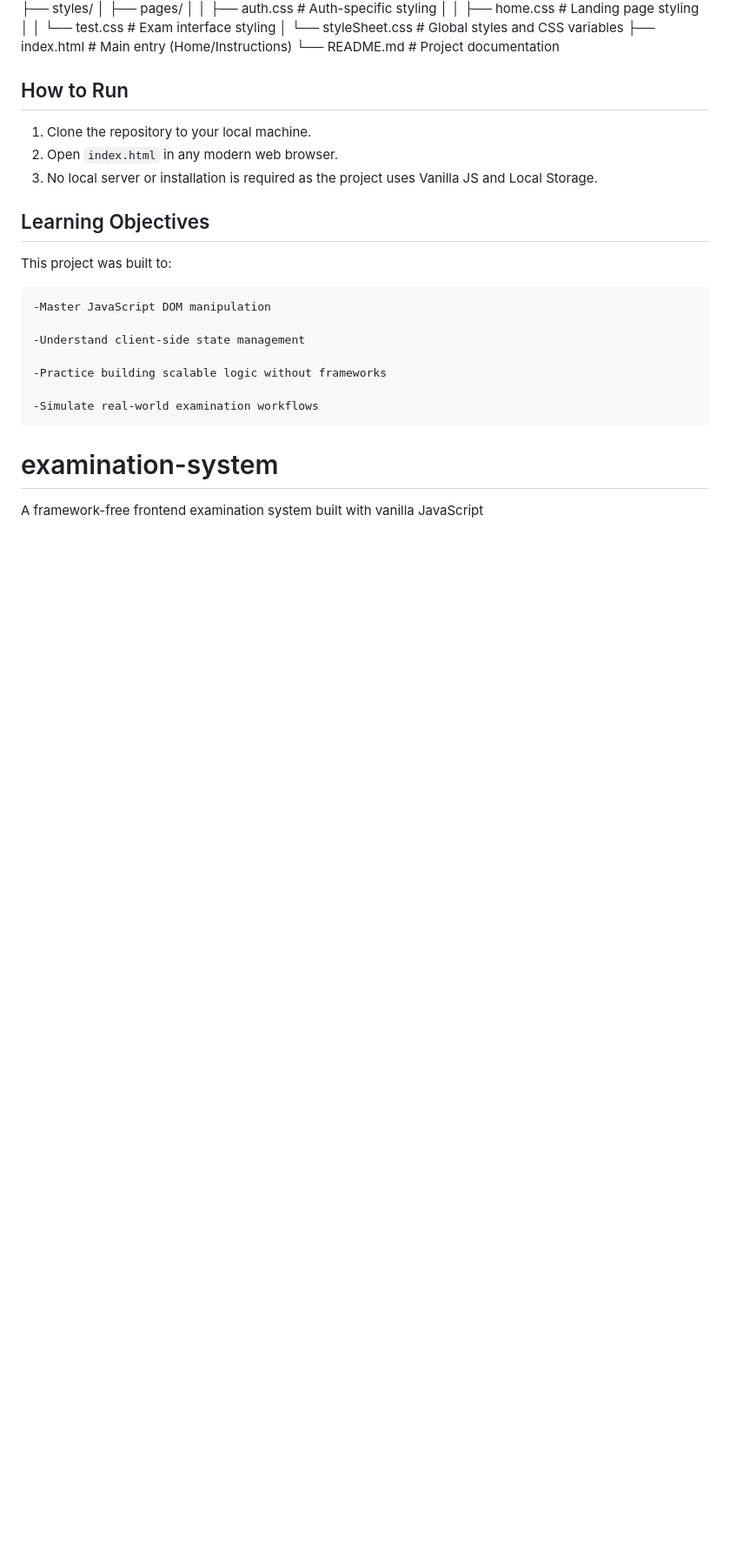
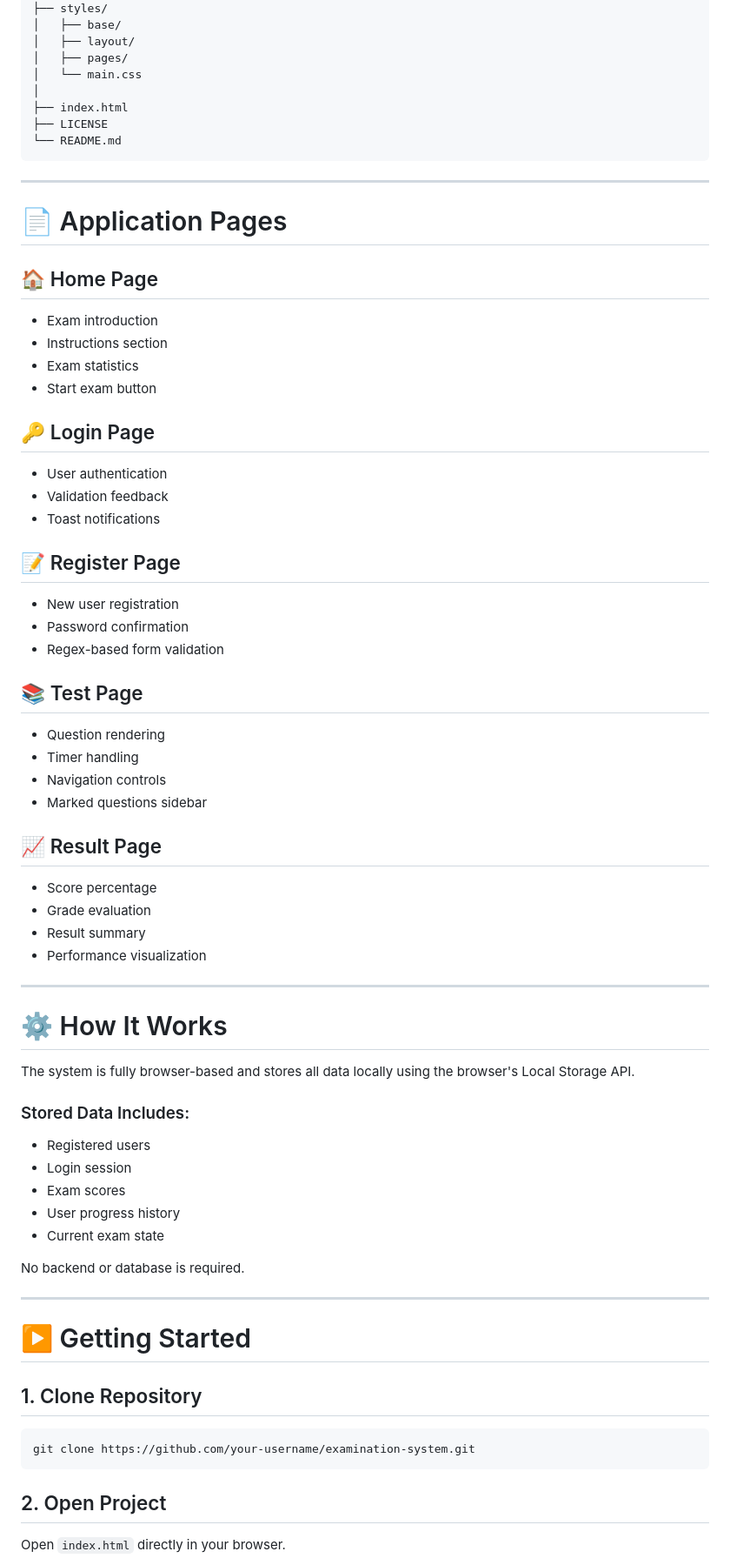
Before and after one commit to Momen-Mamdouh/examination-system, a Markdown page: README.md, the part around one of its changes. Shown at 87% size. Rendered like a GitHub page; blank space fills up the shorter version.

Commit message:
Revise README for improved project overview
Updated project description and features for clarity and detail.

````diff
--- a/README.md
+++ b/README.md
@@ -64,30 +96,78 @@ The system allows users to:
 ├── styles/
-│ ├── pages/
-│ │ ├── auth.css # Auth-specific styling
-│ │ ├── home.css # Landing page styling
-│ │ └── test.css # Exam interface styling
-│ └── styleSheet.css # Global styles and CSS variables
-├── index.html # Main entry (Home/Instructions)
-└── README.md # Project documentation
+│   ├── base/
+│   ├── layout/
+│   ├── pages/
+│   └── main.css
+│
+├── index.html
+├── LICENSE
+└── README.md
+```
 
-## How to Run
+---
 
-1. Clone the repository to your local machine.
-2. Open `index.html` in any modern web browser.
-3. No local server or installation is required as the project uses Vanilla JS and Local Storage.
+# 📄 Application Pages
 
-## Learning Objectives
+## 🏠 Home Page
 
-This project was built to:
+* Exam introduction
+* Instructions section
+* Exam statistics
+* Start exam button
 
-    -Master JavaScript DOM manipulation
+## 🔑 Login Page
 
-    -Understand client-side state management
+* User authentication
+* Validation feedback
+* Toast notifications
 
-    -Practice building scalable logic without frameworks
+## 📝 Register Page
 
-    -Simulate real-world examination workflows
+* New user registration
+* Password confirmation
+* Regex-based form validation
 
-# examination-system
+## 📚 Test Page
 
-A framework-free frontend examination system built with vanilla JavaScript
+* Question rendering
+* Timer handling
+* Navigation controls
+* Marked questions sidebar
+
+## 📈 Result Page
+
+* Score percentage
+* Grade evaluation
+* Result summary
+* Performance visualization
+
+---
+
+# ⚙️ How It Works
+
+The system is fully browser-based and stores all data locally using the browser's Local Storage API.
+
+### Stored Data Includes:
+
+* Registered users
+* Login session
+* Exam scores
+* User progress history
+* Current exam state
+
+No backend or database is required.
+
+---
+
+# ▶️ Getting Started
+
+## 1. Clone Repository
+
+```bash
+git clone https://github.com/your-username/examination-system.git
+```
+
+## 2. Open Project
+
+Open `index.html` directly in your browser.
+
````
Also changed, not shown: other parts of README.md (+154 -47 lines).
